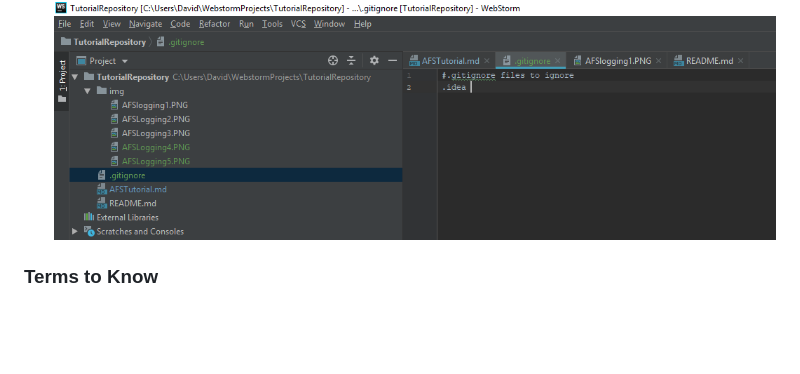
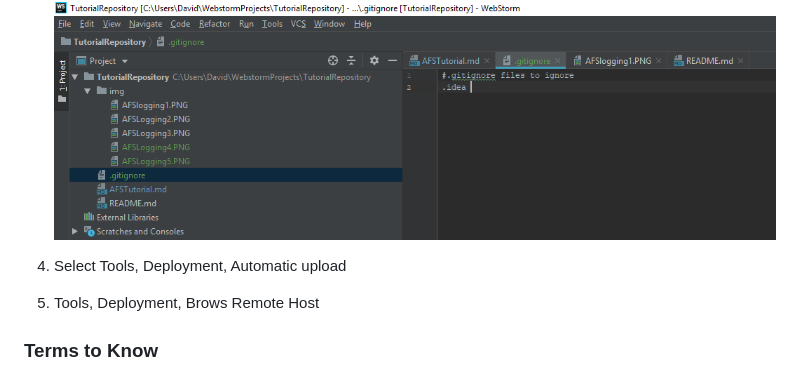
Before and after one commit to Smail98/TutorialRepository, a Markdown page: AFSTutorial.md, the part around the change. Drawn GitHub-style; blank space fills up the shorter version.

```diff
--- a/AFSTutorial.md
+++ b/AFSTutorial.md
@@ -46,6 +46,10 @@ used to have files of a website locally and linked to a website remote
 3. Add a .gitignore file to your project, and include .idea inside the file, and commit
 ![alt text](img/AFSLogging6.PNG)
 
+4. Select Tools, Deployment, Automatic upload
+
+5. Tools, Deployment, Brows Remote Host
+
 
 ### Terms to Know
 1. Secure Socket Shell (SSH): used for sending text files
```
Also changed, not shown: img/AFSLogging7.PNG (added).
